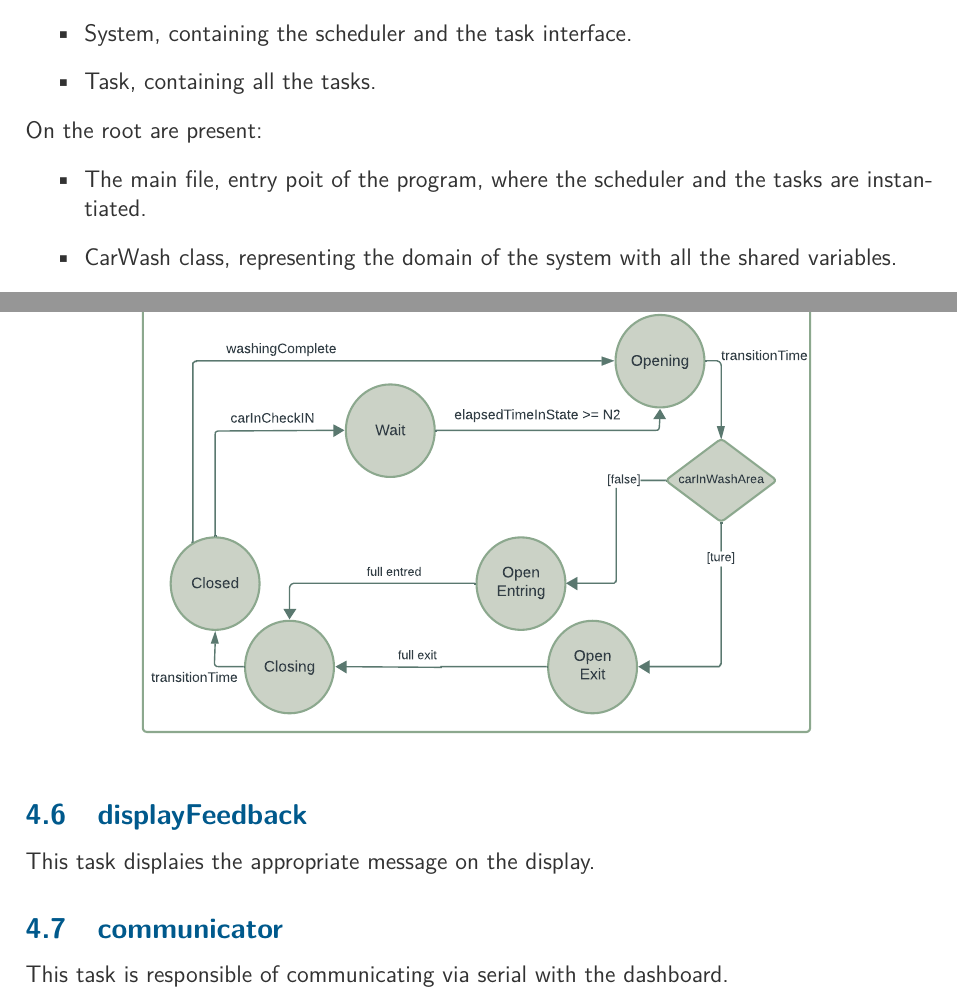
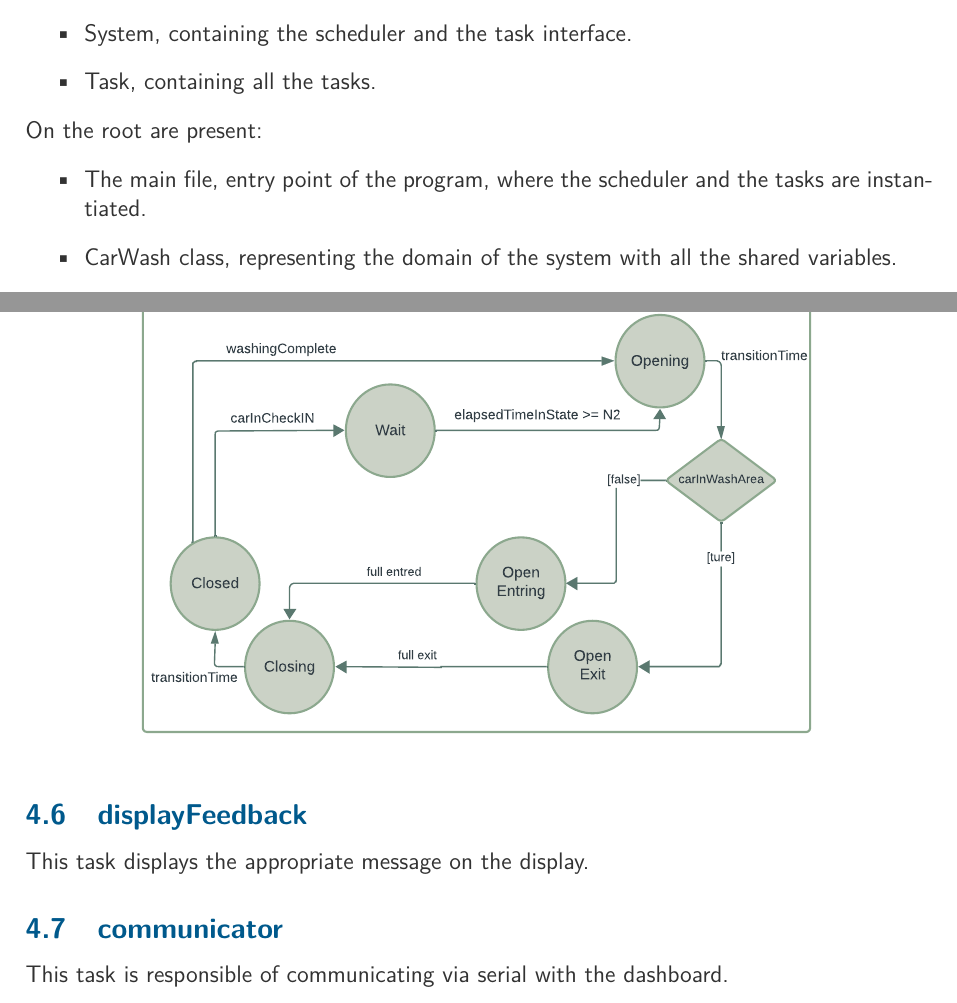
Before and after one commit to leo-tasso/Smart-Car-Washing-System-IoT, a LaTeX document (doc/report/SmartCarWash.tex, which reads doc/report/sections/01_body.tex): two parts of pages 4 and 9 of 9, joined at a grey line, cut so that both start at the same text. Compiled offline with pdfLaTeX.

Commit message:
fix typos

```diff
--- a/doc/report/sections/01_body.tex
+++ b/doc/report/sections/01_body.tex
@@ -47,7 +47,7 @@ The work tree of the program is divided in:
 \end{itemize}
 On the root are present:
 \begin{itemize}
-    \item The main file, entry poit of the program, where the scheduler and the tasks are instantiated.
+    \item The main file, entry point of the program, where the scheduler and the tasks are instantiated.
     \item CarWash class, representing the domain of the system with all the shared variables.
     \item Config, configuration file to tune all the parameters of the program.
 \end{itemize}
@@ -103,7 +103,7 @@ This task manages the position of the bar.
 \includegraphics[width=0.8\textwidth]{ManageAccess.pdf}
 \end{figure}
 \subsection{displayFeedback}
-This task displaies the appropriate message on the display.
+This task displays the appropriate message on the display.
 \subsection{communicator}
 This task is responsible of communicating via serial with the dashboard.
 \subsection{sleepTask}
```
Also changed, not shown: doc/report/SmartCarWash.pdf, doc/report/sections/01_body.tex (2 more changed lines).
